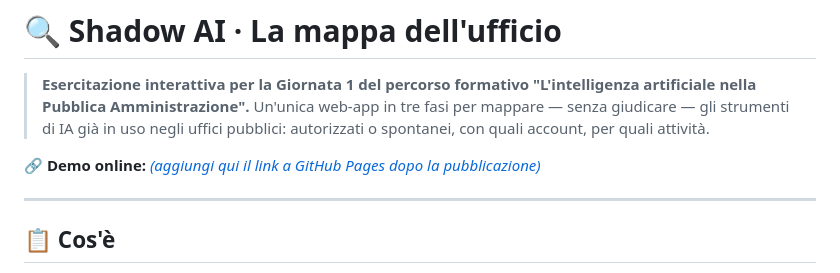
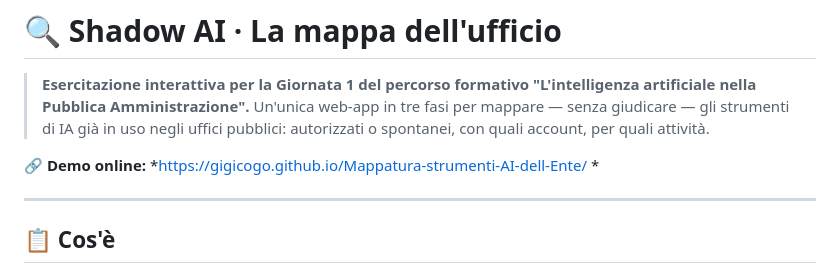
Before and after one commit to gigicogo/Mappatura-strumenti-AI-dell-Ente, a Markdown page: README.md, the part around the change. Drawn GitHub-style.

Commit message:
Update demo link in README.md

```diff
--- a/README.md
+++ b/README.md
@@ -3,7 +3,7 @@
 > **Esercitazione interattiva per la Giornata 1 del percorso formativo "L'intelligenza artificiale nella Pubblica Amministrazione".**
 > Un'unica web-app in tre fasi per mappare — senza giudicare — gli strumenti di IA già in uso negli uffici pubblici: autorizzati o spontanei, con quali account, per quali attività.
 
-🔗 **Demo online:** *[(aggiungi qui il link a GitHub Pages dopo la pubblicazione)](https://gigicogo.github.io/Mappatura-strumenti-AI-dell-Ente/)*
+🔗 **Demo online:** *https://gigicogo.github.io/Mappatura-strumenti-AI-dell-Ente/ *
 
 ---
 
```
